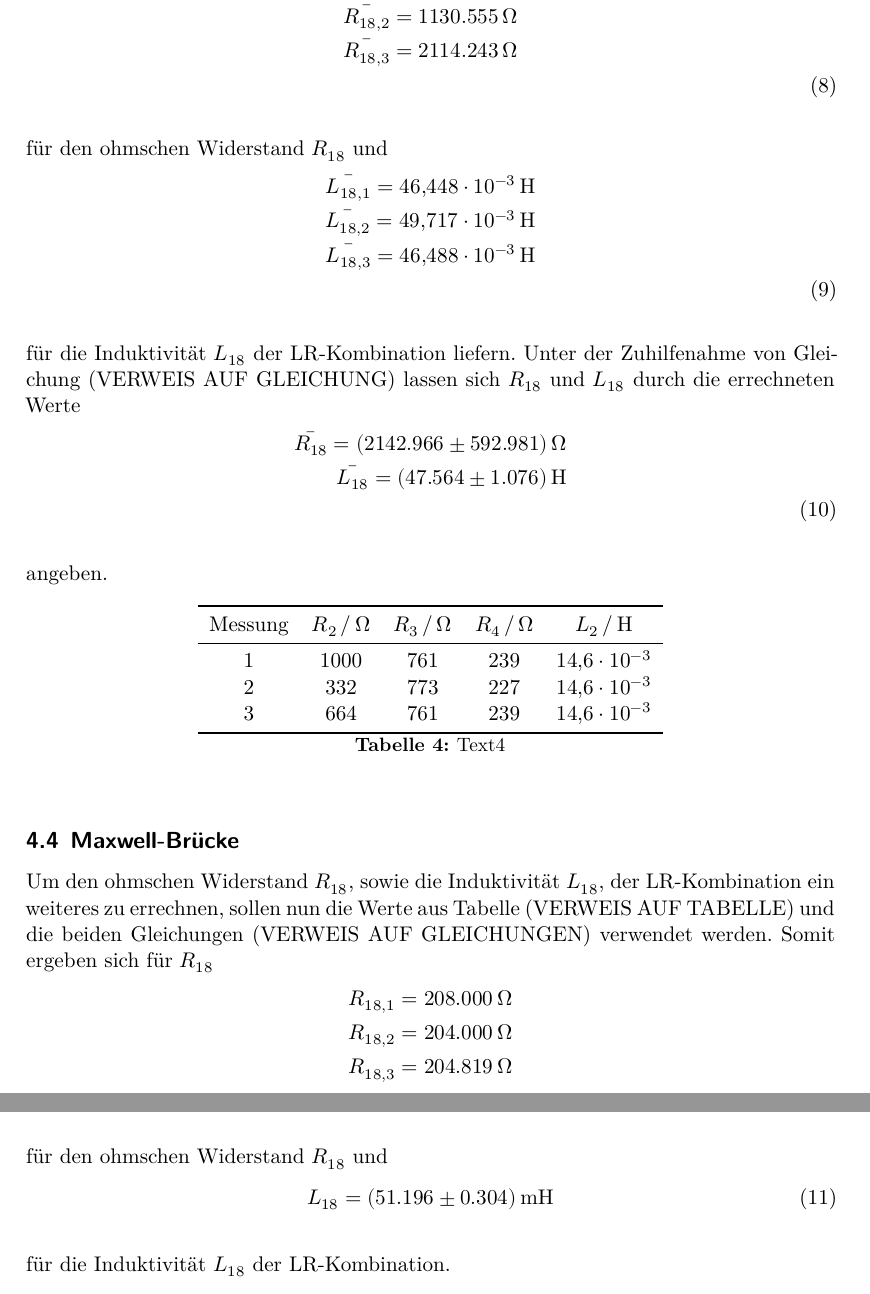
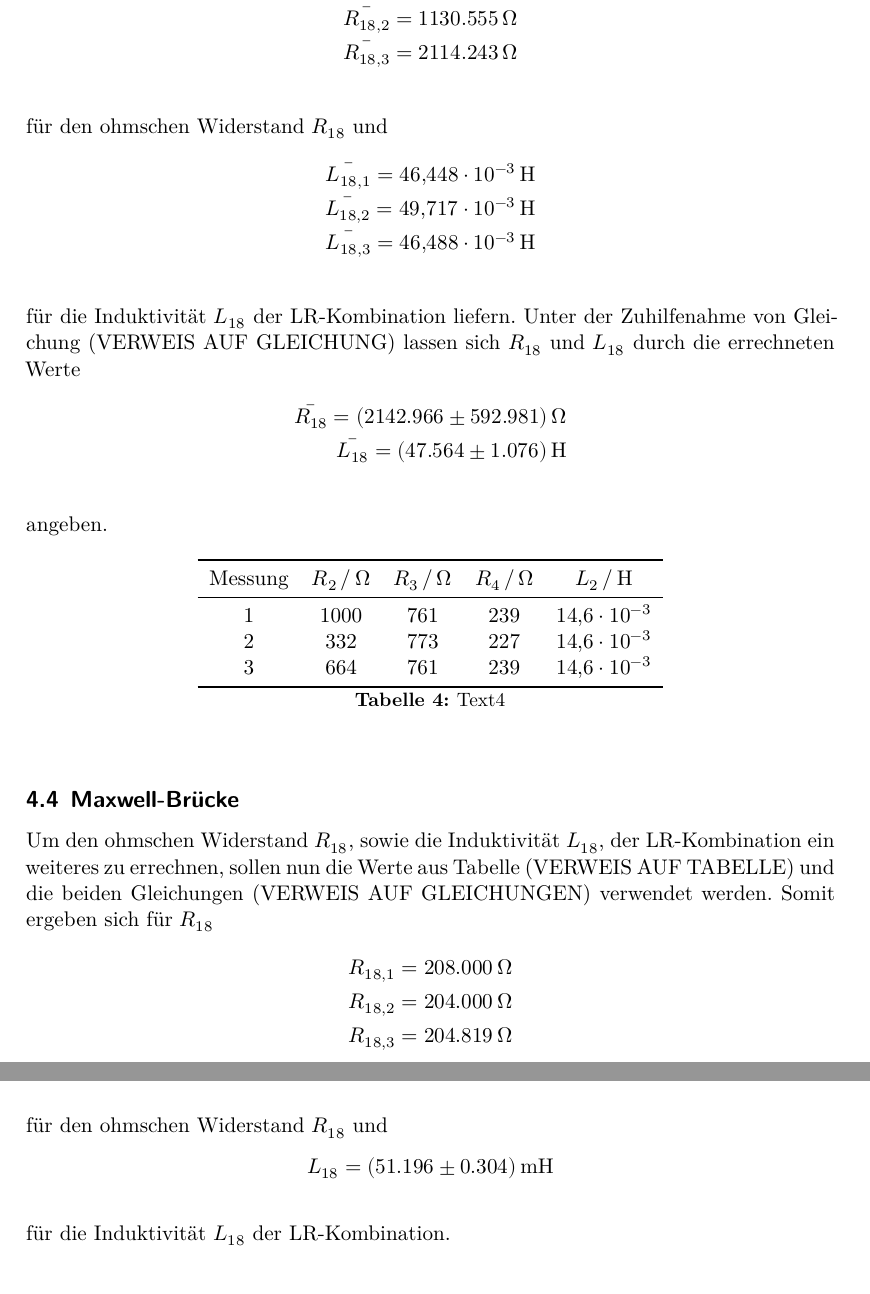
Before and after one commit to MiraArndt/Versuch-302, a LaTeX document (main.tex, which reads content/auswertung.tex): two parts of pages 7 and 8 of 8, joined at a grey line, cut so that both start at the same text. Compiled offline with XeLaTeX.

Commit message:
Zweite Korrektur des Latex-Codes

```diff
--- a/content/auswertung.tex
+++ b/content/auswertung.tex
@@ -168,21 +168,21 @@ Für diesen Teil des Versuchs können die Werte aus Tabelle (VERWEIS AUF TABELLE
 \begin{align}
 \bar{R_{18,1}} = 3184.100\, \si{\ohm} \nonumber \\
 \bar{R_{18,2}} = 1130.555\, \si{\ohm} \nonumber \\
-\bar{R_{18,3}} = 2114.243\, \si{\ohm} \nonumber \\
+\bar{R_{18,3}} = 2114.243\, \si{\ohm} \nonumber
 \end{align}
 \\
 für den ohmschen Widerstand $R_{18}$ und
 \begin{align}
 \bar{L_{18,1}} = \num{46.448e-3}\, \si{\henry} \nonumber \\
 \bar{L_{18,2}} = \num{49.717e-3}\, \si{\henry} \nonumber \\
-\bar{L_{18,3}} = \num{46.488e-3}\, \si{\henry} \nonumber \\
+\bar{L_{18,3}} = \num{46.488e-3}\, \si{\henry} \nonumber
 \end{align}
 \\
 für die Induktivität $L_{18}$ der LR-Kombination liefern. Unter der Zuhilfenahme von Gleichung
 (VERWEIS AUF GLEICHUNG) lassen sich $R_{18}$ und $L_{18}$ durch die errechneten Werte
 \begin{align}
 \bar{R_{18}} = (2142.966 \pm 592.981)\, \si{\ohm} \nonumber \\
-\bar{L_{18}} = (47.564 \pm 1.076)\, \si{\henry} \nonumber \\
+\bar{L_{18}} = (47.564 \pm 1.076)\, \si{\henry} \nonumber
 \end{align}
 \\
 angeben.
@@ -233,7 +233,7 @@ R_{18} = (205.606 \pm 1.220)\, \si{\ohm} \nonumber
 \\
 für den ohmschen Widerstand $R_{18}$ und
 \begin{align}
-L_{18} = (51.196 \pm 0.304)\, \si{\milli\henry}
+L_{18} = (51.196 \pm 0.304)\, \si{\milli\henry} \nonumber
 \end{align}
 \\
 für die Induktivität $L_{18}$ der LR-Kombination.
```
Also changed, not shown: content/auswertung.tex (6 more changed lines), 3 other files.
